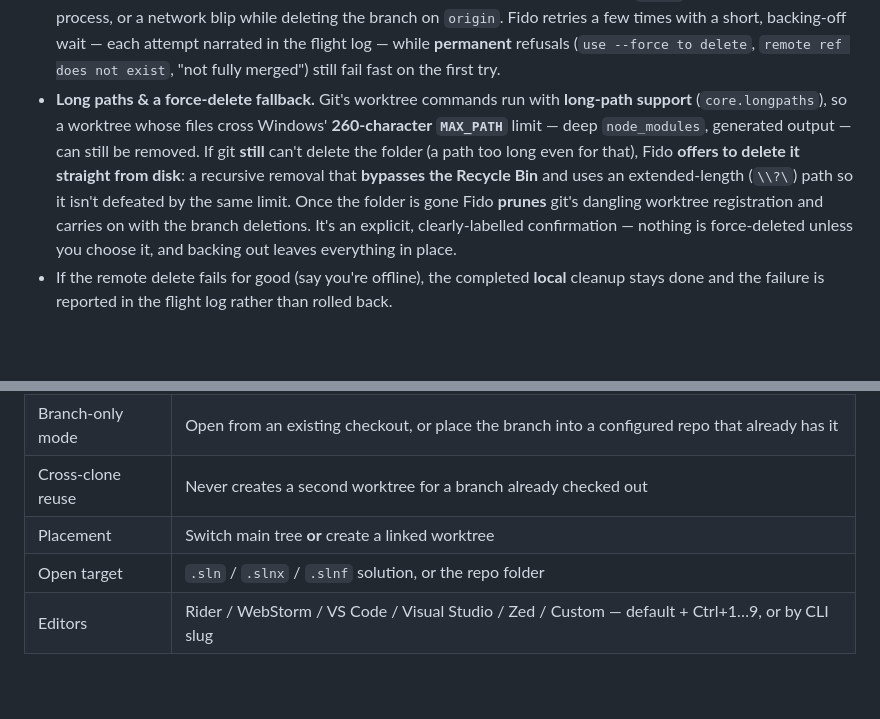
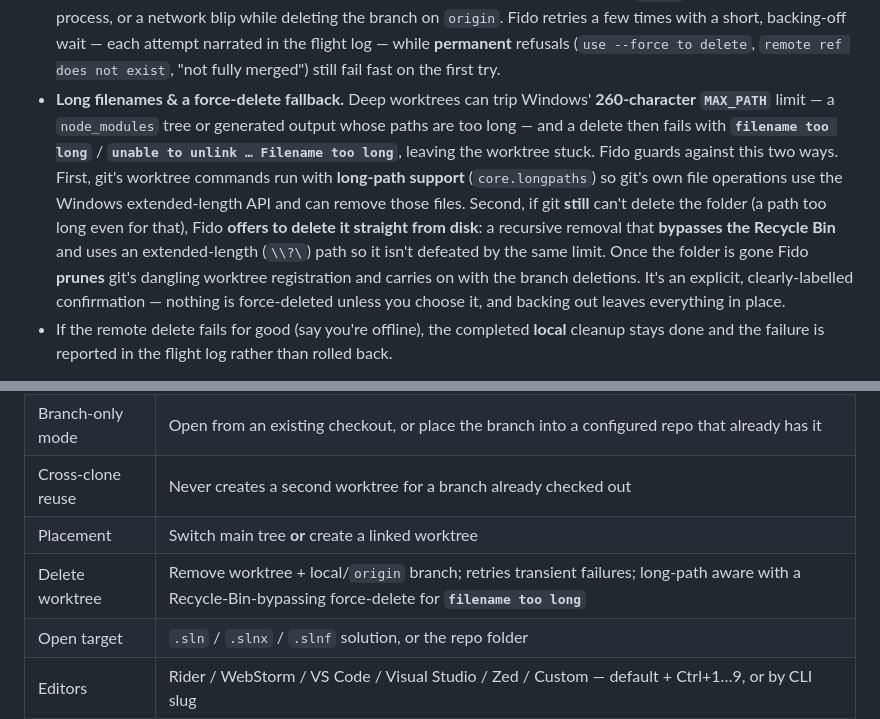
Before and after one commit to seankearon/fido, a Markdown page: Docs/Features.md, 2 parts joined by grey strips. Rendered like a GitHub page; blank space fills up the shorter version.

Commit message:
docs: name the "filename too long" error and surface deletion in the summary
Make the long-path handling discoverable by the exact error users hit
("filename too long" / "unable to unlink … Filename too long") and add a
Delete-worktree row to the At-a-glance table.

Co-Authored-By: Claude Opus 4.8 <noreply@anthropic.com>
Claude-Session: https://claude.ai/code/session_01KfYxaFc4xQHTt75dhdQoWx

```diff
--- a/Docs/Features.md
+++ b/Docs/Features.md
@@ -133,14 +133,16 @@ tidying up a branch you're finished with, in one step:
   left by a racing git process, or a network blip while deleting the branch on `origin`. Fido retries a few
   times with a short, backing-off wait — each attempt narrated in the flight log — while **permanent** refusals
   (`use --force to delete`, `remote ref does not exist`, "not fully merged") still fail fast on the first try.
-- **Long paths & a force-delete fallback.** Git's worktree commands run with **long-path support**
-  (`core.longpaths`), so a worktree whose files cross Windows' **260-character `MAX_PATH`** limit — deep
-  `node_modules`, generated output — can still be removed. If git **still** can't delete the folder (a path too
-  long even for that), Fido **offers to delete it straight from disk**: a recursive removal that **bypasses the
-  Recycle Bin** and uses an extended-length (`\\?\`) path so it isn't defeated by the same limit. Once the
-  folder is gone Fido **prunes** git's dangling worktree registration and carries on with the branch deletions.
-  It's an explicit, clearly-labelled confirmation — nothing is force-deleted unless you choose it, and backing
-  out leaves everything in place.
+- **Long filenames & a force-delete fallback.** Deep worktrees can trip Windows' **260-character `MAX_PATH`**
+  limit — a `node_modules` tree or generated output whose paths are too long — and a delete then fails with
+  **`filename too long`** / **`unable to unlink … Filename too long`**, leaving the worktree stuck. Fido guards
+  against this two ways. First, git's worktree commands run with **long-path support** (`core.longpaths`) so
+  git's own file operations use the Windows extended-length API and can remove those files. Second, if git
+  **still** can't delete the folder (a path too long even for that), Fido **offers to delete it straight from
+  disk**: a recursive removal that **bypasses the Recycle Bin** and uses an extended-length (`\\?\`) path so it
+  isn't defeated by the same limit. Once the folder is gone Fido **prunes** git's dangling worktree registration
+  and carries on with the branch deletions. It's an explicit, clearly-labelled confirmation — nothing is
+  force-deleted unless you choose it, and backing out leaves everything in place.
 - If the remote delete fails for good (say you're offline), the completed **local** cleanup stays done and the
   failure is reported in the flight log rather than rolled back.
 
@@ -335,6 +337,7 @@ the next save writes to the new location.
 | Branch-only mode | Open from an existing checkout, or place the branch into a configured repo that already has it |
 | Cross-clone reuse | Never creates a second worktree for a branch already checked out |
 | Placement | Switch main tree **or** create a linked worktree |
+| Delete worktree | Remove worktree + local/`origin` branch; retries transient failures; long-path aware with a Recycle-Bin-bypassing force-delete for **`filename too long`** |
 | Open target | `.sln` / `.slnx` / `.slnf` solution, or the repo folder |
 | Editors | Rider / WebStorm / VS Code / Visual Studio / Zed / Custom — default + Ctrl+1…9, or by CLI slug |
 | Folder targets | **Console** (`term`) opens a terminal, **File Explorer** (`files`) the OS file manager — Windows / macOS / Linux |
```
